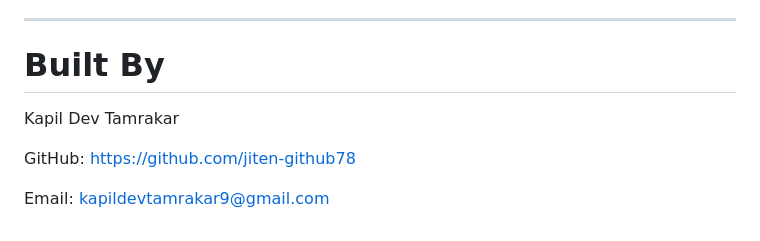
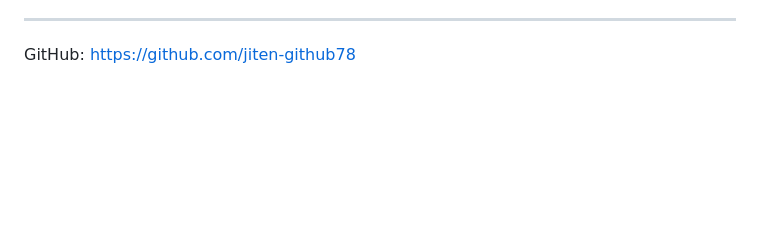
Before and after one commit to jiten-github78/faultline-labs, a Markdown page: README.md, the part around the change. GitHub-like rendering; blank space fills up the shorter version.

Commit message:
Remove personal details from README
Removed personal information from the README file.

```diff
--- a/README.md
+++ b/README.md
@@ -282,12 +282,7 @@ Focus Areas:
 
 ---
 
-# Built By
 
-Kapil Dev Tamrakar
 
 GitHub:
 https://github.com/jiten-github78
-
-Email:
-[kapildevtamrakar9@gmail.com](mailto:kapildevtamrakar9@gmail.com)
```
